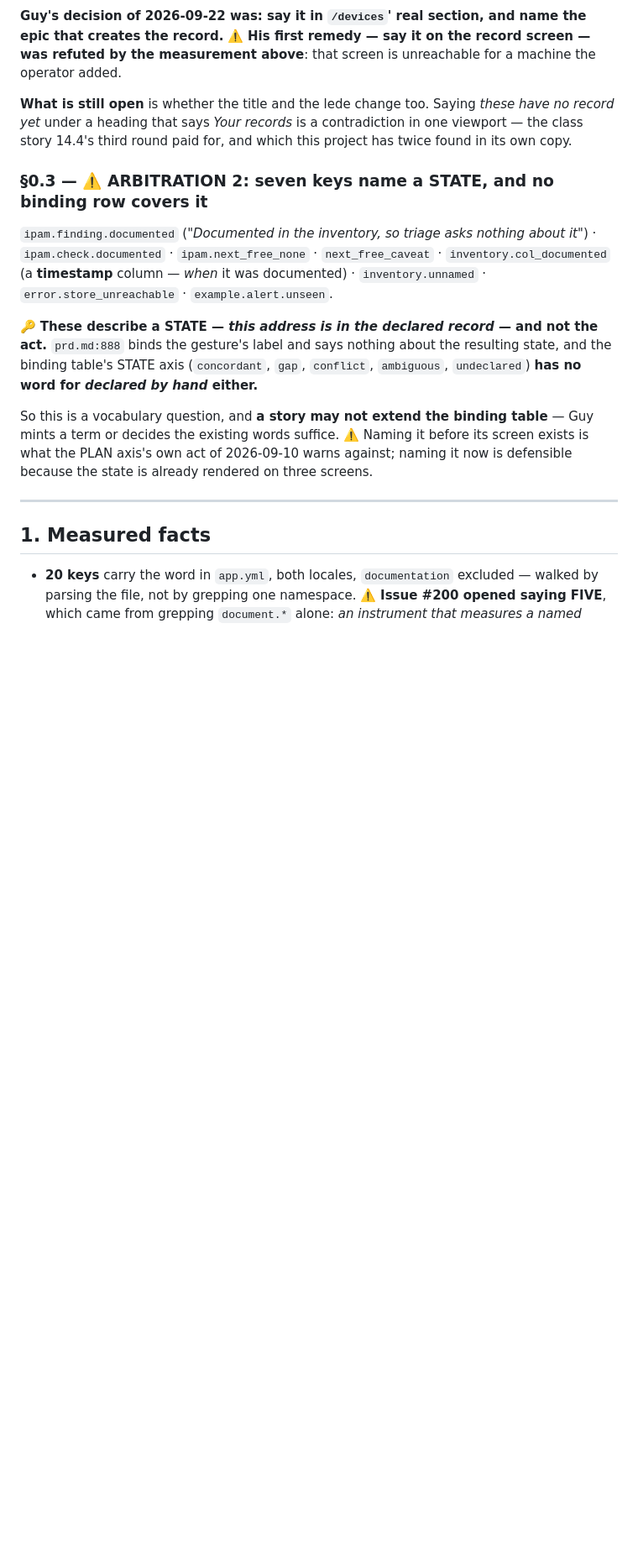
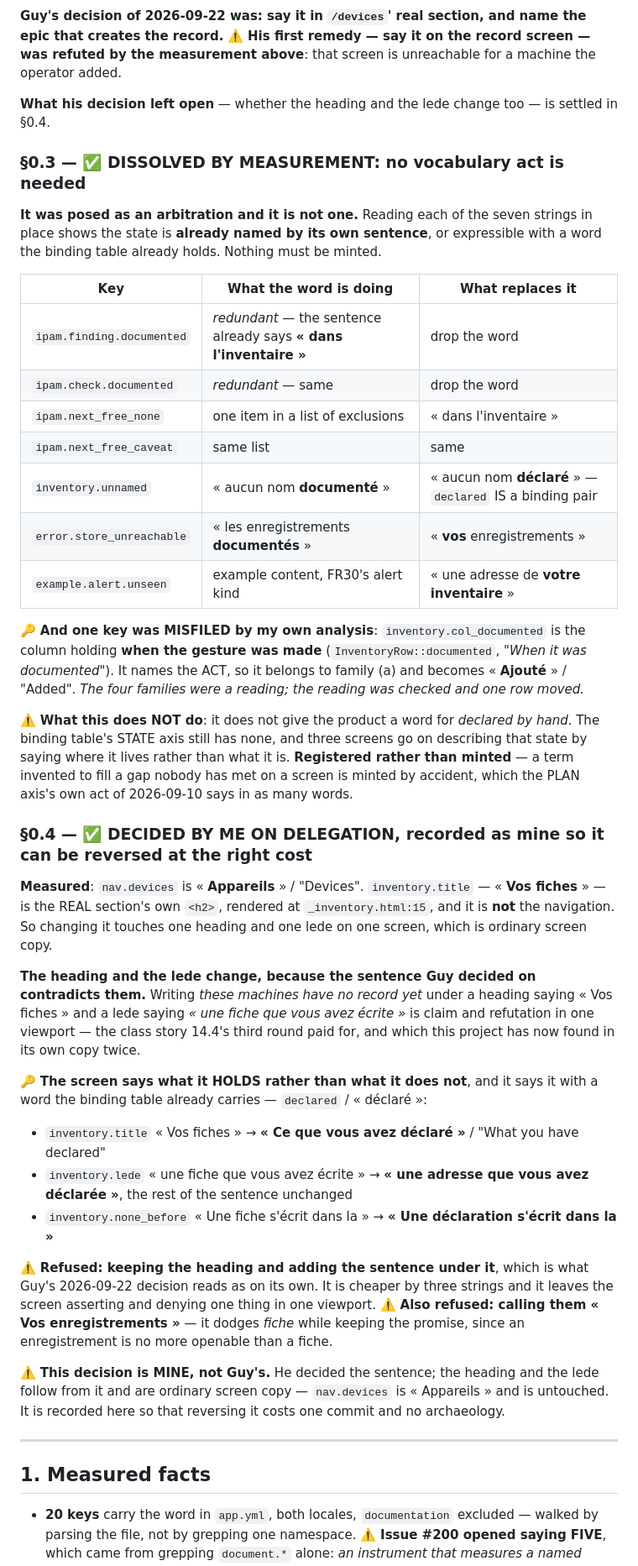
Before and after one commit to guycorbaz/opencmdb, a Markdown page: _bmad-output/implementation-artifacts/add-gesture-says-what-it-does.md, the part around one of its changes. Shown at 84% size. Rendered like a GitHub page; blank space fills up the shorter version.

Commit message:
The slice is fully contexted: one arbitration dissolved, one taken
§0.3 was posed as an arbitration and MEASUREMENT showed it is not one.
Reading each of the seven strings in place, the state is already named
by its own sentence — « dans l'inventaire » — or expressible with a word
the binding table already holds, « déclaré ». Nothing must be minted,
and inventing a term to fill a gap nobody has met on a screen is what
this slice must not do.

🔑 And one key was MISFILED by my own analysis: inventory.col_documented
holds WHEN the gesture was made, so it names the act and belongs to
family (a). The four families were a reading; the reading was checked
and one row moved.

§0.4 is taken by me on delegation and recorded as mine. The navigation
says « Appareils », so inventory.title is one section heading and not
the nav — ordinary screen copy. The heading and the lede change, because
the sentence Guy decided on contradicts them: writing "these machines
have no record yet" under « Vos fiches » is claim and refutation in one
viewport. The screen says what it HOLDS — « Ce que vous avez déclaré » —
with a word the binding table already carries.

Refused and written down: keeping the heading and adding the sentence
under it (cheaper by three strings, leaves the contradiction); and « Vos
enregistrements », which dodges the word while keeping the promise.

Co-Authored-By: Claude Opus 5 (1M context) <noreply@anthropic.com>

```diff
--- a/_bmad-output/implementation-artifacts/add-gesture-says-what-it-does.md
+++ b/_bmad-output/implementation-artifacts/add-gesture-says-what-it-does.md
@@ -62,26 +62,63 @@ bouton **qui l'ajoute** », conforming, directly after the lede says « document
 creates the record.** ⚠️ **His first remedy — say it on the record screen — was refuted by the
 measurement above**: that screen is unreachable for a machine the operator added.
 
-**What is still open** is whether the title and the lede change too. Saying *these have no record
-yet* under a heading that says *Your records* is a contradiction in one viewport — the class story
-14.4's third round paid for, and which this project has twice found in its own copy.
+**What his decision left open** — whether the heading and the lede change too — is settled in §0.4.
 
-### §0.3 — ⚠️ ARBITRATION 2: seven keys name a STATE, and no binding row covers it
+### §0.3 — ✅ DISSOLVED BY MEASUREMENT: no vocabulary act is needed
 
-`ipam.finding.documented` (*"Documented in the inventory, so triage asks nothing about it"*) ·
-`ipam.check.documented` · `ipam.next_free_none` · `next_free_caveat` · `inventory.col_documented` (a
-**timestamp** column — *when* it was documented) · `inventory.unnamed` · `error.store_unreachable` ·
-`example.alert.unseen`.
+**It was posed as an arbitration and it is not one.** Reading each of the seven strings in place
+shows the state is **already named by its own sentence**, or expressible with a word the binding
+table already holds. Nothing must be minted.
 
-🔑 **These describe a STATE — *this address is in the declared record* — and not the act.**
-`prd.md:888` binds the gesture's label and says nothing about the resulting state, and the binding
-table's STATE axis (`concordant`, `gap`, `conflict`, `ambiguous`, `undeclared`) **has no word for
-*declared by hand* either.**
+| Key | What the word is doing | What replaces it |
+|---|---|---|
+| `ipam.finding.documented` | *redundant* — the sentence already says **« dans l'inventaire »** | drop the word |
+| `ipam.check.documented` | *redundant* — same | drop the word |
+| `ipam.next_free_none` | one item in a list of exclusions | « dans l'inventaire » |
+| `ipam.next_free_caveat` | same list | same |
+| `inventory.unnamed` | « aucun nom **documenté** » | « aucun nom **déclaré** » — `declared` IS a binding pair |
+| `error.store_unreachable` | « les enregistrements **documentés** » | « **vos** enregistrements » |
+| `example.alert.unseen` | example content, FR30's alert kind | « une adresse de **votre inventaire** » |
 
-So this is a vocabulary question, and **a story may not extend the binding table** — Guy mints a
-term or decides the existing words suffice. ⚠️ Naming it before its screen exists is what the PLAN
-axis's own act of 2026-09-10 warns against; naming it now is defensible because the state is
-already rendered on three screens.
+🔑 **And one key was MISFILED by my own analysis**: `inventory.col_documented` is the column holding
+**when the gesture was made** (`InventoryRow::documented`, *"When it was documented"*). It names the
+ACT, so it belongs to family (a) and becomes « **Ajouté** » / "Added". *The four families were a
+reading; the reading was checked and one row moved.*
+
+⚠️ **What this does NOT do**: it does not give the product a word for *declared by hand*. The
+binding table's STATE axis still has none, and three screens go on describing that state by saying
+where it lives rather than what it is. **Registered rather than minted** — a term invented to fill a
+gap nobody has met on a screen is minted by accident, which the PLAN axis's own act of 2026-09-10
+says in as many words.
+
+### §0.4 — ✅ DECIDED BY ME ON DELEGATION, recorded as mine so it can be reversed at the right cost
+
+**Measured**: `nav.devices` is « **Appareils** » / "Devices". `inventory.title` — « **Vos fiches** »
+— is the REAL section's own `<h2>`, rendered at `_inventory.html:15`, and it is **not** the
+navigation. So changing it touches one heading and one lede on one screen, which is ordinary screen
+copy.
+
+**The heading and the lede change, because the sentence Guy decided on contradicts them.** Writing
+*these machines have no record yet* under a heading saying « Vos fiches » and a lede saying *« une
+fiche que vous avez écrite »* is claim and refutation in one viewport — the class story 14.4's third
+round paid for, and which this project has now found in its own copy twice.
+
+🔑 **The screen says what it HOLDS rather than what it does not**, and it says it with a word the
+binding table already carries — `declared` / « déclaré »:
+
+- `inventory.title` « Vos fiches » → **« Ce que vous avez déclaré »** / "What you have declared"
+- `inventory.lede` « une fiche que vous avez écrite » → **« une adresse que vous avez déclarée »**,
+  the rest of the sentence unchanged
+- `inventory.none_before` « Une fiche s'écrit dans la » → **« Une déclaration s'écrit dans la »**
+
+⚠️ **Refused: keeping the heading and adding the sentence under it**, which is what Guy's 2026-09-22
+decision reads as on its own. It is cheaper by three strings and it leaves the screen asserting and
+denying one thing in one viewport. ⚠️ **Also refused: calling them « Vos enregistrements »** — it
+dodges *fiche* while keeping the promise, since an enregistrement is no more openable than a fiche.
+
+⚠️ **This decision is MINE, not Guy's.** He decided the sentence; the heading and the lede follow
+from it and are ordinary screen copy — `nav.devices` is « Appareils » and is untouched. It is
+recorded here so that reversing it costs one commit and no archaeology.
 
 ---
 
```
Also changed, not shown: other parts of _bmad-output/implementation-artifacts/add-gesture-says-what-it-does.md (+9 -7 lines).
